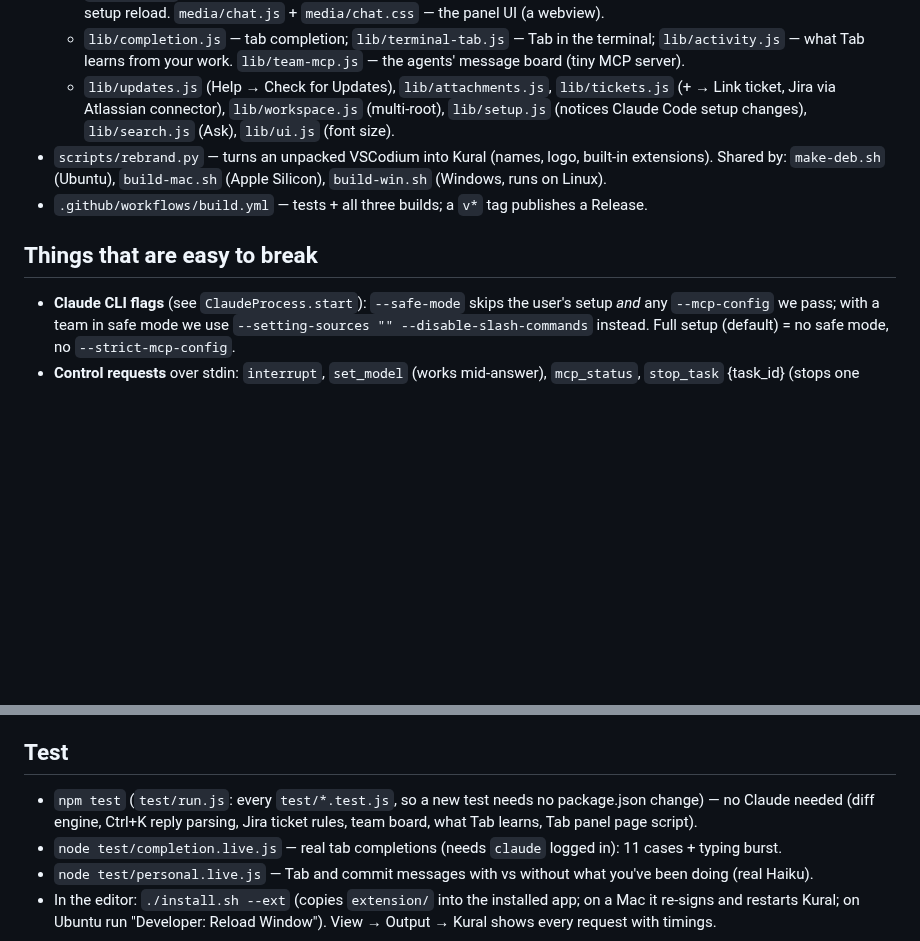
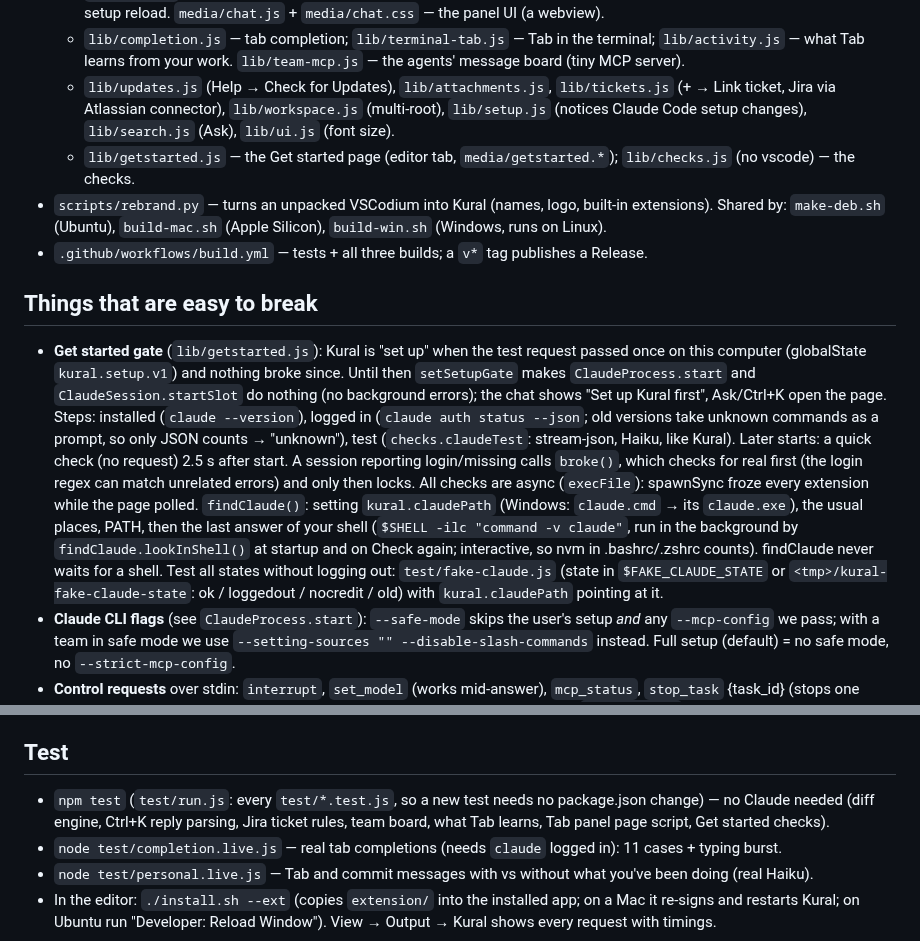
Before and after one commit to adithyakumarcr/kural, a Markdown page: CLAUDE.md, 2 parts joined by grey strips. Rendered like a GitHub page; blank space fills up the shorter version.

```diff
--- a/CLAUDE.md
+++ b/CLAUDE.md
@@ -20,11 +20,25 @@ this folder and installs; `./install.sh --ext` when only `extension/` changed),
   - `lib/completion.js` — tab completion; `lib/terminal-tab.js` — Tab in the terminal; `lib/activity.js` — what Tab learns from your work. `lib/team-mcp.js` — the agents' message board (tiny MCP server).
   - `lib/updates.js` (Help → Check for Updates), `lib/attachments.js`, `lib/tickets.js` (+ → Link ticket, Jira via Atlassian connector), `lib/workspace.js` (multi-root),
     `lib/setup.js` (notices Claude Code setup changes), `lib/search.js` (Ask), `lib/ui.js` (font size).
+  - `lib/getstarted.js` — the Get started page (editor tab, `media/getstarted.*`); `lib/checks.js` (no vscode) — the checks.
 - `scripts/rebrand.py` — turns an unpacked VSCodium into Kural (names, logo, built-in extensions). Shared by:
   `make-deb.sh` (Ubuntu), `build-mac.sh` (Apple Silicon), `build-win.sh` (Windows, runs on Linux).
 - `.github/workflows/build.yml` — tests + all three builds; a `v*` tag publishes a Release.
 
 ## Things that are easy to break
+- **Get started gate** (`lib/getstarted.js`): Kural is "set up" when the test request passed once on this computer
+  (globalState `kural.setup.v1`) and nothing broke since. Until then `setSetupGate` makes `ClaudeProcess.start` and
+  `ClaudeSession.startSlot` do nothing (no background errors); the chat shows "Set up Kural first", Ask/Ctrl+K open
+  the page. Steps: installed (`claude --version`), logged in (`claude auth status --json`; old versions take unknown
+  commands as a prompt, so only JSON counts → "unknown"), test (`checks.claudeTest`: stream-json, Haiku, like Kural).
+  Later starts: a quick check (no request) 2.5 s after start. A session reporting login/missing calls `broke()`, which
+  checks for real first (the login regex can match unrelated errors) and only then locks. All checks are async
+  (`execFile`): spawnSync froze every extension while the page polled.
+  `findClaude()`: setting `kural.claudePath` (Windows: `claude.cmd` → its `claude.exe`), the usual places, PATH, then
+  the last answer of your shell (`$SHELL -ilc "command -v claude"`, run in the background by `findClaude.lookInShell()`
+  at startup and on Check again; interactive, so nvm in .bashrc/.zshrc counts). findClaude never waits for a shell.
+  Test all states without logging out: `test/fake-claude.js` (state in `$FAKE_CLAUDE_STATE` or
+  `<tmp>/kural-fake-claude-state`: ok / loggedout / nocredit / old) with `kural.claudePath` pointing at it.
 - **Claude CLI flags** (see `ClaudeProcess.start`): `--safe-mode` skips the user's setup *and* any
   `--mcp-config` we pass; with a team in safe mode we use `--setting-sources "" --disable-slash-commands`
   instead. Full setup (default) = no safe mode, no `--strict-mcp-config`.
@@ -136,7 +150,7 @@ this folder and installs; `./install.sh --ext` when only `extension/` changed),
   old extension description) and drops ELECTRON_*/VSCODE_* env vars. Tested end to end on Ubuntu only.
 
 ## Test
-- `npm test` (`test/run.js`: every `test/*.test.js`, so a new test needs no package.json change) — no Claude needed (diff engine, Ctrl+K reply parsing, Jira ticket rules, team board, what Tab learns, Tab panel page script).
+- `npm test` (`test/run.js`: every `test/*.test.js`, so a new test needs no package.json change) — no Claude needed (diff engine, Ctrl+K reply parsing, Jira ticket rules, team board, what Tab learns, Tab panel page script, Get started checks).
 - `node test/completion.live.js` — real tab completions (needs `claude` logged in): 11 cases + typing burst.
 - `node test/personal.live.js` — Tab and commit messages with vs without what you've been doing (real Haiku).
 - In the editor: `./install.sh --ext` (copies `extension/` into the installed app; on a Mac it re-signs and restarts
```
Also changed, not shown: README.md (+23 -9 lines), RELEASE_NOTES.md (+11 -1 lines), docs/screenshots/get-started.png (added), 13 other files.
